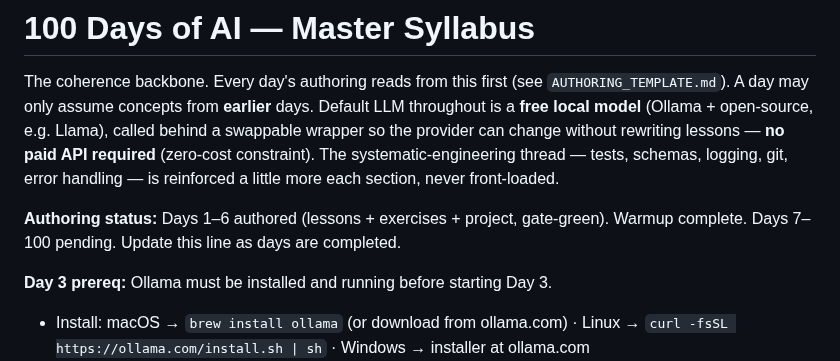
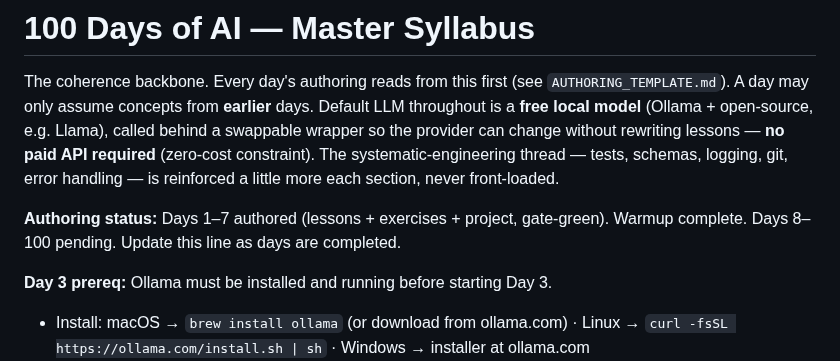
Before and after one commit to Katiehey/100-Days-of-AI---The-Complete-AI-Engineering-Bootcamp, a Markdown page: SYLLABUS.md, the part around the change. GitHub-like rendering.

```diff
--- a/SYLLABUS.md
+++ b/SYLLABUS.md
@@ -8,7 +8,7 @@ rewriting lessons — **no paid API required** (zero-cost constraint). The
 systematic-engineering thread — tests, schemas, logging, git, error handling —
 is reinforced a little more each section, never front-loaded.
 
-**Authoring status:** Days 1–6 authored (lessons + exercises + project, gate-green). Warmup complete. Days 7–100 pending.
+**Authoring status:** Days 1–7 authored (lessons + exercises + project, gate-green). Warmup complete. Days 8–100 pending.
 Update this line as days are completed.
 
 **Day 3 prereq:** Ollama must be installed and running before starting Day 3.
```
Also changed, not shown: CONCEPTS.md (+1 -0 lines).
